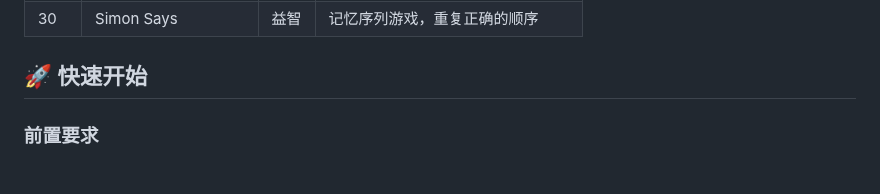
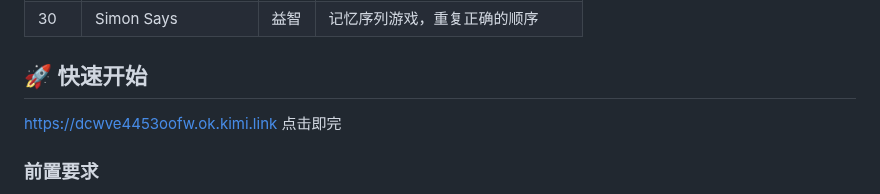
Before and after one commit to YuanJinke/30-, a Markdown page: README.md, the part around the change. Drawn GitHub-style.

Commit message:
Update README with quick start link and requirements
Added a link for quick start and updated requirements.

```diff
--- a/README.md
+++ b/README.md
@@ -55,6 +55,7 @@
 | 30 | Simon Says | 益智 | 记忆序列游戏，重复正确的顺序 |
 
 ## 🚀 快速开始
+   https://dcwve4453oofw.ok.kimi.link 点击即完
 
 ### 前置要求
 
```
